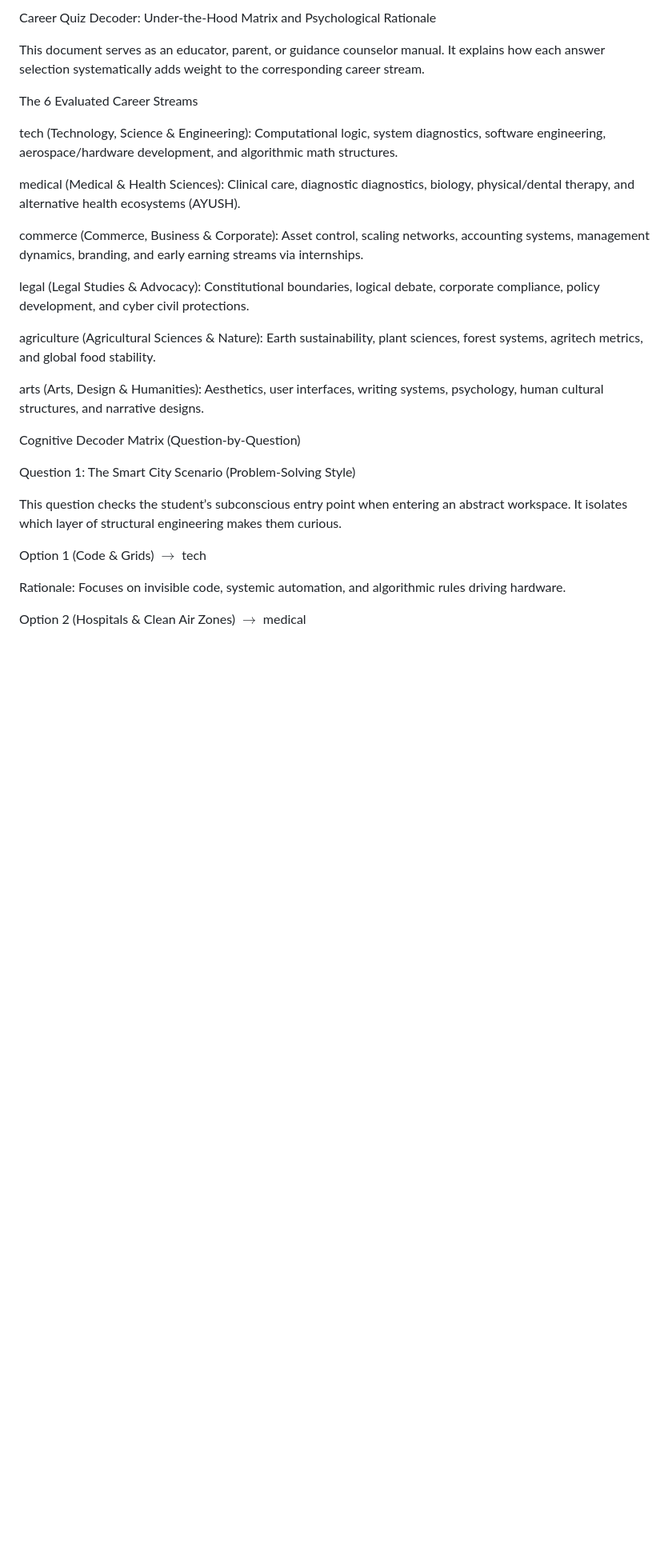
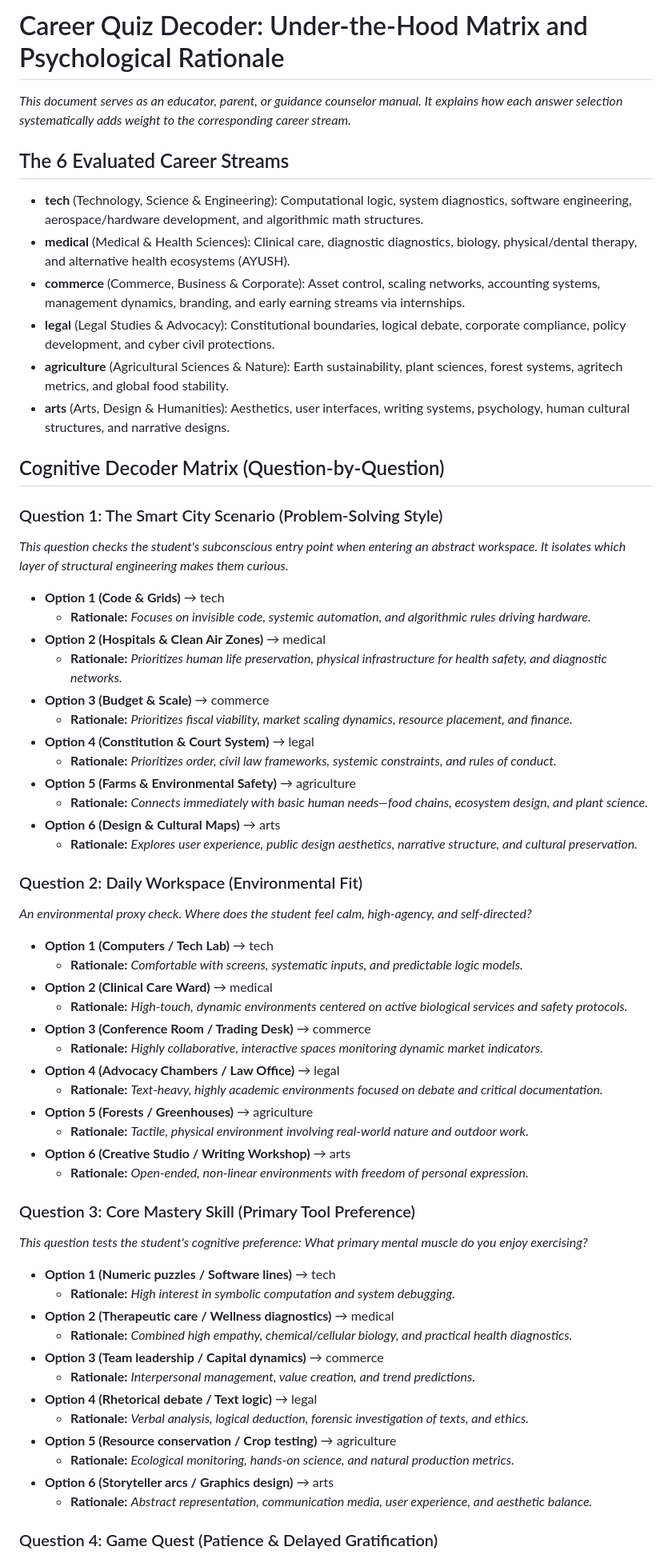
Before and after one commit to sudokoder/career-quiz, a Markdown page: carerri_quiz_guide.md, the part around one of its changes. Shown at 80% size. GitHub-like rendering; blank space fills up the shorter version.

```diff
--- a/carerri_quiz_guide.md
+++ b/carerri_quiz_guide.md
@@ -1,30 +1,68 @@
-Career Quiz Decoder: Under-the-Hood Matrix and Psychological Rationale
+# Career Quiz Decoder: Under-the-Hood Matrix and Psychological Rationale
 
-This document serves as an educator, parent, or guidance counselor manual. It explains how each answer selection systematically adds weight to the corresponding career stream.
+*This document serves as an educator, parent, or guidance counselor manual. It explains how each answer selection systematically adds weight to the corresponding career stream.*
 
-The 6 Evaluated Career Streams
+## The 6 Evaluated Career Streams
 
-tech (Technology, Science & Engineering): Computational logic, system diagnostics, software engineering, aerospace/hardware development, and algorithmic math structures.
+- **tech** (Technology, Science & Engineering): Computational logic, system diagnostics, software engineering, aerospace/hardware development, and algorithmic math structures.
+- **medical** (Medical & Health Sciences): Clinical care, diagnostic diagnostics, biology, physical/dental therapy, and alternative health ecosystems (AYUSH).
+- **commerce** (Commerce, Business & Corporate): Asset control, scaling networks, accounting systems, management dynamics, branding, and early earning streams via internships.
+- **legal** (Legal Studies & Advocacy): Constitutional boundaries, logical debate, corporate compliance, policy development, and cyber civil protections.
+- **agriculture** (Agricultural Sciences & Nature): Earth sustainability, plant sciences, forest systems, agritech metrics, and global food stability.
+- **arts** (Arts, Design & Humanities): Aesthetics, user interfaces, writing systems, psychology, human cultural structures, and narrative designs.
 
-medical (Medical & Health Sciences): Clinical care, diagnostic diagnostics, biology, physical/dental therapy, and alternative health ecosystems (AYUSH).
+## Cognitive Decoder Matrix (Question-by-Question)
 
-commerce (Commerce, Business & Corporate): Asset control, scaling networks, accounting systems, management dynamics, branding, and early earning streams via internships.
+### Question 1: The Smart City Scenario (Problem-Solving Style)
 
-legal (Legal Studies & Advocacy): Constitutional boundaries, logical debate, corporate compliance, policy development, and cyber civil protections.
+*This question checks the student's subconscious entry point when entering an abstract workspace. It isolates which layer of structural engineering makes them curious.*
 
-agriculture (Agricultural Sciences & Nature): Earth sustainability, plant sciences, forest systems, agritech metrics, and global food stability.
+- **Option 1 (Code & Grids)** → tech
+  - **Rationale:** *Focuses on invisible code, systemic automation, and algorithmic rules driving hardware.*
+- **Option 2 (Hospitals & Clean Air Zones)** → medical
+  - **Rationale:** *Prioritizes human life preservation, physical infrastructure for health safety, and diagnostic networks.*
+- **Option 3 (Budget & Scale)** → commerce
+  - **Rationale:** *Prioritizes fiscal viability, market scaling dynamics, resource placement, and finance.*
+- **Option 4 (Constitution & Court System)** → legal
+  - **Rationale:** *Prioritizes order, civil law frameworks, systemic constraints, and rules of conduct.*
+- **Option 5 (Farms & Environmental Safety)** → agriculture
+  - **Rationale:** *Connects immediately with basic human needs—food chains, ecosystem design, and plant science.*
+- **Option 6 (Design & Cultural Maps)** → arts
+  - **Rationale:** *Explores user experience, public design aesthetics, narrative structure, and cultural preservation.*
 
-arts (Arts, Design & Humanities): Aesthetics, user interfaces, writing systems, psychology, human cultural structures, and narrative designs.
+### Question 2: Daily Workspace (Environmental Fit)
 
-Cognitive Decoder Matrix (Question-by-Question)
+*An environmental proxy check. Where does the student feel calm, high-agency, and self-directed?*
 
-Question 1: The Smart City Scenario (Problem-Solving Style)
+- **Option 1 (Computers / Tech Lab)** → tech
+  - **Rationale:** *Comfortable with screens, systematic inputs, and predictable logic models.*
+- **Option 2 (Clinical Care Ward)** → medical
+  - **Rationale:** *High-touch, dynamic environments centered on active biological services and safety protocols.*
+- **Option 3 (Conference Room / Trading Desk)** → commerce
+  - **Rationale:** *Highly collaborative, interactive spaces monitoring dynamic market indicators.*
+- **Option 4 (Advocacy Chambers / Law Office)** → legal
+  - **Rationale:** *Text-heavy, highly academic environments focused on debate and critical documentation.*
+- **Option 5 (Forests / Greenhouses)** → agriculture
+  - **Rationale:** *Tactile, physical environment involving real-world nature and outdoor work.*
+- **Option 6 (Creative Studio / Writing Workshop)** → arts
+  - **Rationale:** *Open-ended, non-linear environments with freedom of personal expression.*
 
-This question checks the student’s subconscious entry point when entering an abstract workspace. It isolates which layer of structural engineering makes them curious.
+### Question 3: Core Mastery Skill (Primary Tool Preference)
 
-Option 1 (Code & Grids) $\rightarrow$ tech
+*This question tests the student's cognitive preference: What primary mental muscle do you enjoy exercising?*
 
-Rationale: Focuses on invisible code, systemic automation, and algorithmic rules driving hardware.
+- **Option 1 (Numeric puzzles / Software lines)** → tech
+  - **Rationale:** *High interest in symbolic computation and system debugging.*
+- **Option 2 (Therapeutic care / Wellness diagnostics)** → medical
+  - **Rationale:** *Combined high empathy, chemical/cellular biology, and practical health diagnostics.*
+- **Option 3 (Team leadership / Capital dynamics)** → commerce
+  - **Rationale:** *Interpersonal management, value creation, and trend predictions.*
+- **Option 4 (Rhetorical debate / Text logic)** → legal
+  - **Rationale:** *Verbal analysis, logical deduction, forensic investigation of texts, and ethics.*
+- **Option 5 (Resource conservation / Crop testing)** → agriculture
+  - **Rationale:** *Ecological monitoring, hands-on science, and natural production metrics.*
+- **Option 6 (Storyteller arcs / Graphics design)** → arts
+  - **Rationale:** *Abstract representation, communication media, user experience, and aesthetic balance.*
 
-Option 2 (Hospitals & Clean Air Zones) $\rightarrow$ medical
+### Question 4: Game Quest (Patience & Delayed Gratification)
 
```
Also changed, not shown: other parts of carerri_quiz_guide.md (+27 -125 lines).
